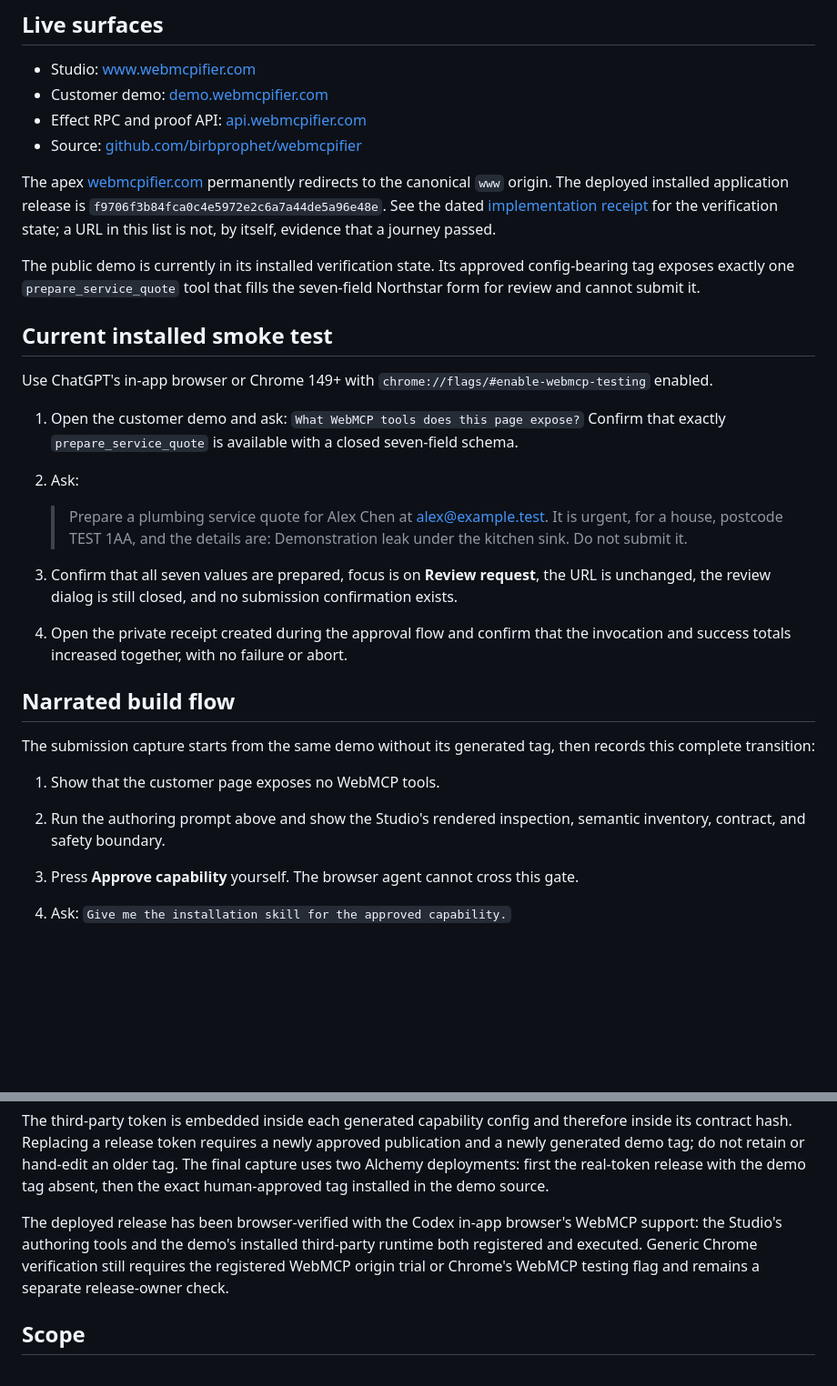
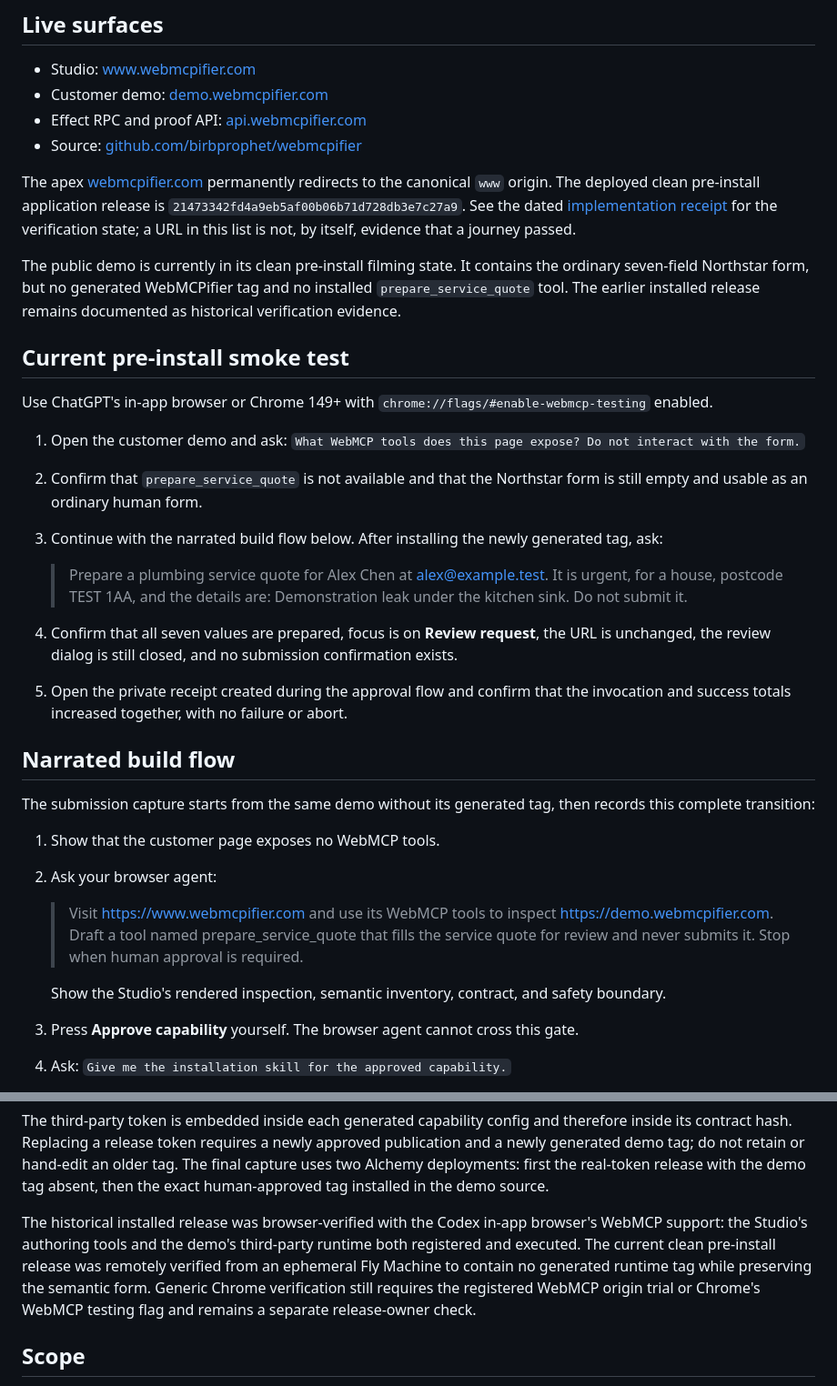
Before and after one commit to birbprophet/webmcpifier, a Markdown page: README.md, 2 parts joined by grey strips. Shown at 91% size. Rendered like a GitHub page; blank space fills up the shorter version.

Commit message:
docs: record pre-film clean release (#3)

```diff
--- a/README.md
+++ b/README.md
@@ -13,28 +13,34 @@ V1 supports one well-labelled semantic form on one public page. It fills that fo
 - Effect RPC and proof API: [api.webmcpifier.com](https://api.webmcpifier.com)
 - Source: [github.com/birbprophet/webmcpifier](https://github.com/birbprophet/webmcpifier)
 
-The apex [webmcpifier.com](https://webmcpifier.com) permanently redirects to the canonical `www` origin. The deployed installed application release is `f9706f3b84fca0c4e5972e2c6a7a44de5a96e48e`. See the dated [implementation receipt](docs/verification/2026-08-29-implementation-receipt.md) for the verification state; a URL in this list is not, by itself, evidence that a journey passed.
+The apex [webmcpifier.com](https://webmcpifier.com) permanently redirects to the canonical `www` origin. The deployed clean pre-install application release is `21473342fd4a9eb5af00b06b71d728db3e7c27a9`. See the dated [implementation receipt](docs/verification/2026-08-29-implementation-receipt.md) for the verification state; a URL in this list is not, by itself, evidence that a journey passed.
 
-The public demo is currently in its installed verification state. Its approved config-bearing tag exposes exactly one `prepare_service_quote` tool that fills the seven-field Northstar form for review and cannot submit it.
+The public demo is currently in its clean pre-install filming state. It contains the ordinary seven-field Northstar form, but no generated WebMCPifier tag and no installed `prepare_service_quote` tool. The earlier installed release remains documented as historical verification evidence.
 
-## Current installed smoke test
+## Current pre-install smoke test
 
 Use ChatGPT's in-app browser or Chrome 149+ with `chrome://flags/#enable-webmcp-testing` enabled.
 
-1. Open the customer demo and ask: `What WebMCP tools does this page expose?` Confirm that exactly `prepare_service_quote` is available with a closed seven-field schema.
-2. Ask:
+1. Open the customer demo and ask: `What WebMCP tools does this page expose? Do not interact with the form.`
+2. Confirm that `prepare_service_quote` is not available and that the Northstar form is still empty and usable as an ordinary human form.
+3. Continue with the narrated build flow below. After installing the newly generated tag, ask:
 
    > Prepare a plumbing service quote for Alex Chen at alex@example.test. It is urgent, for a house, postcode TEST 1AA, and the details are: Demonstration leak under the kitchen sink. Do not submit it.
 
-3. Confirm that all seven values are prepared, focus is on **Review request**, the URL is unchanged, the review dialog is still closed, and no submission confirmation exists.
-4. Open the private receipt created during the approval flow and confirm that the invocation and success totals increased together, with no failure or abort.
+4. Confirm that all seven values are prepared, focus is on **Review request**, the URL is unchanged, the review dialog is still closed, and no submission confirmation exists.
+5. Open the private receipt created during the approval flow and confirm that the invocation and success totals increased together, with no failure or abort.
 
 ## Narrated build flow
 
 The submission capture starts from the same demo without its generated tag, then records this complete transition:
 
 1. Show that the customer page exposes no WebMCP tools.
-2. Run the authoring prompt above and show the Studio's rendered inspection, semantic inventory, contract, and safety boundary.
+2. Ask your browser agent:
+
+   > Visit https://www.webmcpifier.com and use its WebMCP tools to inspect https://demo.webmcpifier.com. Draft a tool named prepare_service_quote that fills the service quote for review and never submits it. Stop when human approval is required.
+
+   Show the Studio's rendered inspection, semantic inventory, contract, and safety boundary.
+
 3. Press **Approve capability** yourself. The browser agent cannot cross this gate.
 4. Ask: `Give me the installation skill for the approved capability.`
 5. Add only the returned tag to the demo HTML shell and deploy through the repository's existing Alchemy command.
@@ -153,7 +159,7 @@ Deployment rejects placeholders, malformed token envelopes, expired tokens, and
 
 The third-party token is embedded inside each generated capability config and therefore inside its contract hash. Replacing a release token requires a newly approved publication and a newly generated demo tag; do not retain or hand-edit an older tag. The final capture uses two Alchemy deployments: first the real-token release with the demo tag absent, then the exact human-approved tag installed in the demo source.
 
-The deployed release has been browser-verified with the Codex in-app browser's WebMCP support: the Studio's authoring tools and the demo's installed third-party runtime both registered and executed. Generic Chrome verification still requires the registered WebMCP origin trial or Chrome's WebMCP testing flag and remains a separate release-owner check.
+The historical installed release was browser-verified with the Codex in-app browser's WebMCP support: the Studio's authoring tools and the demo's third-party runtime both registered and executed. The current clean pre-install release was remotely verified from an ephemeral Fly Machine to contain no generated runtime tag while preserving the semantic form. Generic Chrome verification still requires the registered WebMCP origin trial or Chrome's WebMCP testing flag and remains a separate release-owner check.
 
 ## Scope
 
```
Also changed, not shown: docs/verification/2026-08-29-implementation-receipt.md (+15 -3 lines).
